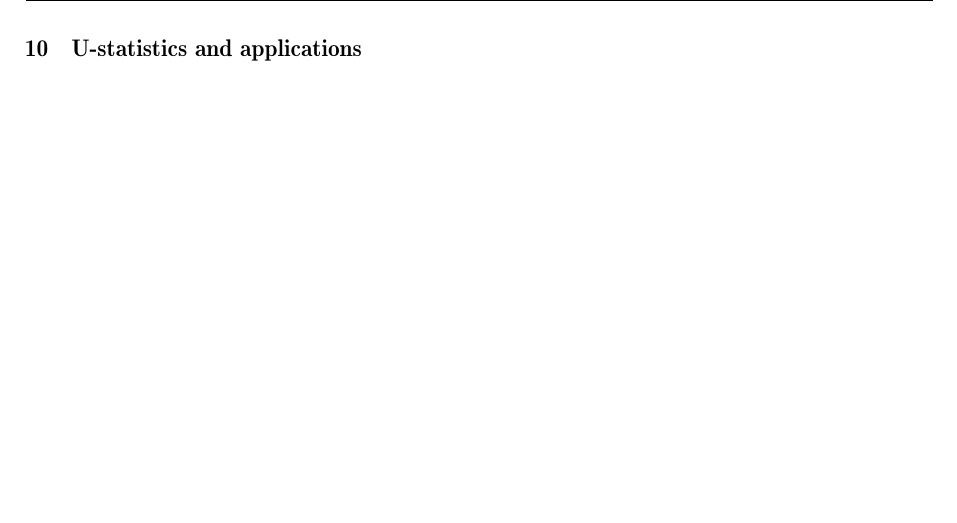
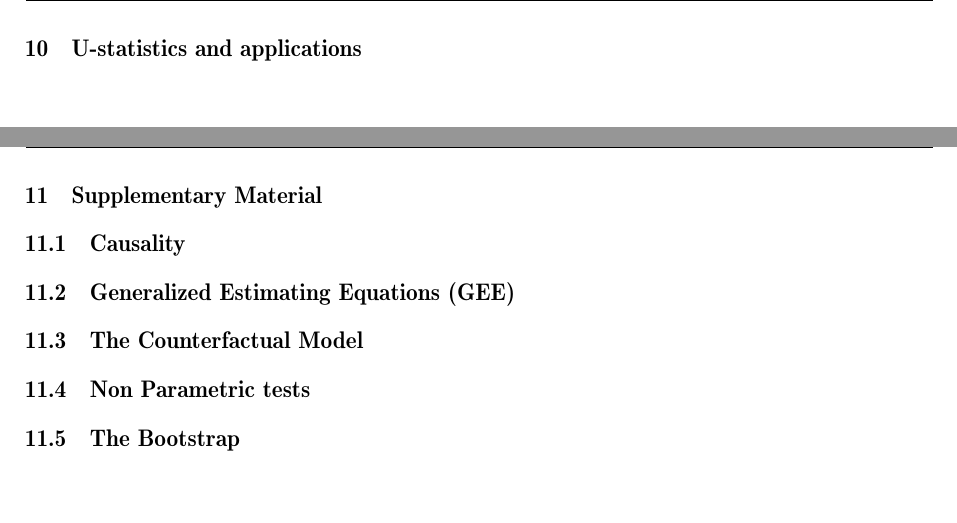
Before and after one commit to EBAdev/StatInf-Exam, a LaTeX book (exam-disp-si.tex, which reads supp/bootstrap.tex, supp/causality.tex, supp/counterfactual.tex): part of page 11 of 11 before the commit and two parts of pages 11 and 12 of 12 after it, the two joined at a grey line, cut so that both start at the same text. Compiled offline with pdfLaTeX.

Commit message:
Add supplementary material

```diff
--- a/exam-disp-si.tex
+++ b/exam-disp-si.tex
@@ -44,7 +44,12 @@ have extended preparation time.
 \include{disp/09}
 \include{disp/10}
 
+\chapter{Supplementary Material}
+\input{supp/causality}
+\input{supp/gee}
+\input{supp/counterfactual}
+\input{supp/nonparametric}
+\input{supp/bootstrap}
 
-\include{supp/gee}
 
 \end{document}
--- a/supp/bootstrap.tex
+++ b/supp/bootstrap.tex
@@ -0,0 +1 @@
+\section{The Bootstrap}
--- a/supp/causality.tex
+++ b/supp/causality.tex
@@ -0,0 +1 @@
+\section{Causality}
--- a/supp/counterfactual.tex
+++ b/supp/counterfactual.tex
@@ -0,0 +1 @@
+\section{The Counterfactual Model}
--- a/supp/gee.tex
+++ b/supp/gee.tex
@@ -0,0 +1 @@
+\section{Generalized Estimating Equations (GEE)}
--- a/supp/nonparametric.tex
+++ b/supp/nonparametric.tex
@@ -0,0 +1 @@
+\section{Non Parametric tests}
```
Also changed, not shown: exam-disp-si.pdf.
